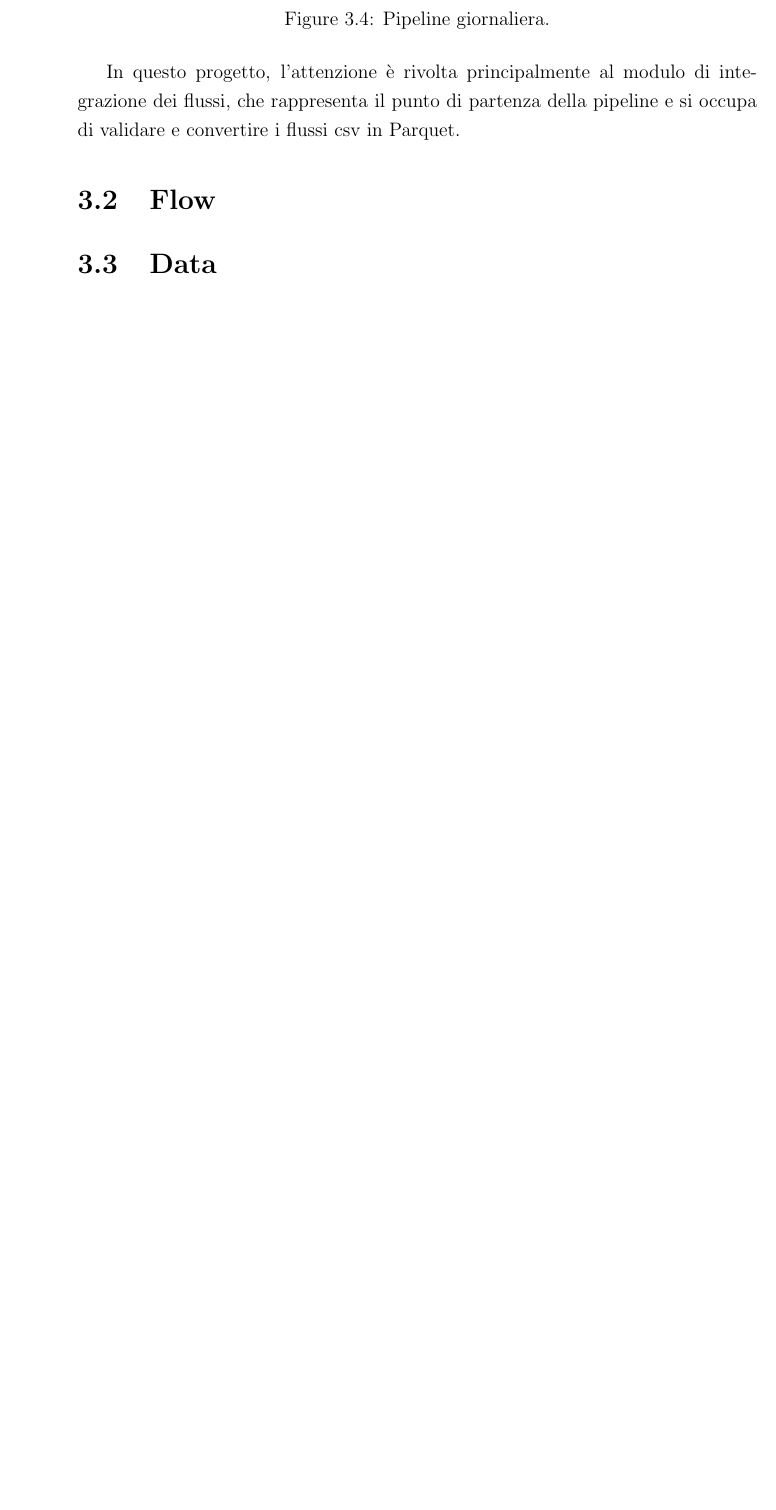
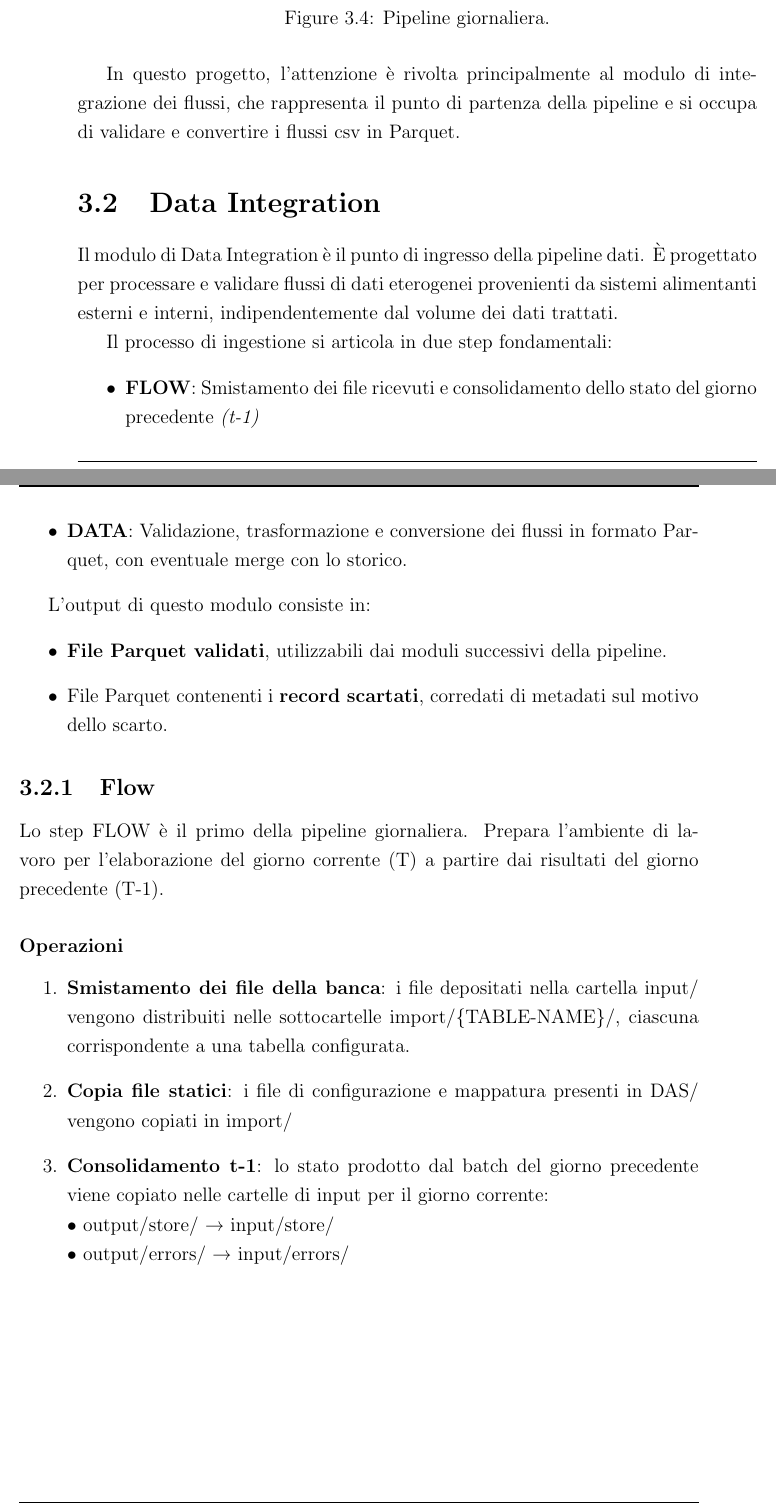
Before and after one commit to TommasoBrini/tesi, a LaTeX thesis (thesis-main.tex): part of page 36 of 47 before the commit and two parts of pages 36 and 37 of 51 after it, the two joined at a grey line, cut so that both start at the same text, the shorter picture padded with empty space. Compiled offline with pdfLaTeX.

Commit message:
chore(chapter3): update as is section

```diff
--- a/thesis-main.tex
+++ b/thesis-main.tex
@@ -530,7 +535,29 @@ Come detto, la pipeline giornaliera si compone di diversi moduli eseguiti sequen
 
 In questo progetto, l'attenzione è rivolta principalmente al modulo di integrazione dei flussi, che rappresenta il punto di partenza della pipeline e si occupa di validare e convertire i flussi csv in Parquet.
 
-\section{Flow}
+\section{Data Integration}
+Il modulo di Data Integration è il punto di ingresso della pipeline dati. È progettato per processare e validare flussi di dati eterogenei provenienti da sistemi alimentanti esterni e interni, indipendentemente dal volume dei dati trattati.
 
-\section{Data}
+Il processo di ingestione si articola in due step fondamentali:
+\begin{itemize}
+    \item \textbf{FLOW}: Smistamento dei file ricevuti e consolidamento dello stato del giorno precedente \textit{(t-1)}
+    \item \textbf{DATA}: Validazione, trasformazione e conversione dei flussi in formato Parquet, con eventuale merge con lo storico.
+\end{itemize}
 
+L'output di questo modulo consiste in:
+\begin{itemize}
+    \item \textbf{File Parquet validati}, utilizzabili dai moduli successivi della pipeline.
+    \item File Parquet contenenti i \textbf{record scartati}, corredati di metadati sul motivo dello scarto.
+\end{itemize}
+
+\subsection{Flow}
+Lo step FLOW è il primo della pipeline giornaliera. Prepara l’ambiente di lavoro per l’elaborazione del giorno corrente (T) a partire dai risultati del giorno precedente (T-1).
+
+\subsubsection{Operazioni}
+\begin{enumerate}
+    \item \textbf{Smistamento dei file della banca}: i file depositati nella cartella input/ vengono distribuiti nelle sottocartelle import/\{TABLE-NAME\}/, ciascuna corrispondente a una tabella configurata.
+    \item \textbf{Copia file statici}: i file di configurazione e mappatura presenti in DAS/ vengono copiati in import/
+    \item \textbf{Consolidamento t-1}: lo stato prodotto dal batch del giorno precedente viene copiato nelle cartelle di input per il giorno corrente:
+        \newline • output/store/ → input/store/
+        \newline • output/errors/ → input/errors/
+\end{enumerate}
```
Also changed, not shown: figures/consolidamento.pdf (added), figures/step_functions.pdf, figures/struttura-flow.pdf (added), thesis-main.pdf, thesis-main.tex (49 more changed lines).
